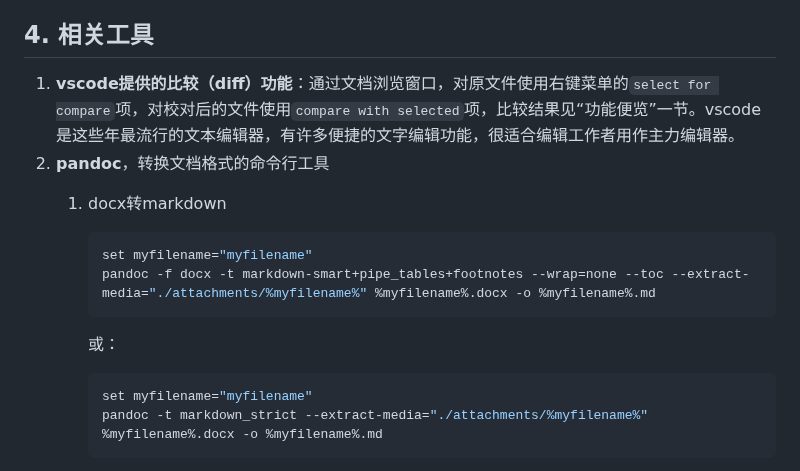
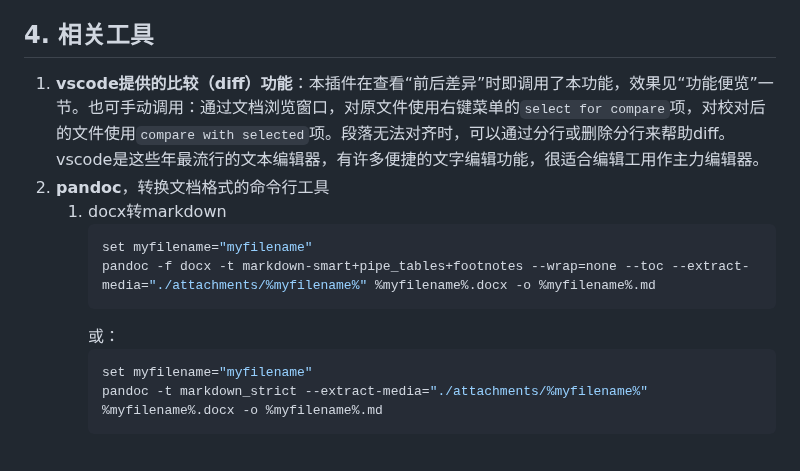
Before and after one commit to Fusyong/ai-proofread-vscode-extension, a Markdown page: README.md, the part around the change. Drawn GitHub-style.

Commit message:
polished

````diff
--- a/README.md
+++ b/README.md
@@ -192,16 +192,14 @@ A VS Code extension for document and book proofreading based on LLM services, su
 
 ## 4. 相关工具
 
-1. **vscode提供的比较（diff）功能**：通过文档浏览窗口，对原文件使用右键菜单的`select for compare`项，对校对后的文件使用`compare with selected`项，比较结果见“功能便览”一节。vscode是这些年最流行的文本编辑器，有许多便捷的文字编辑功能，很适合编辑工作者用作主力编辑器。
+1. **vscode提供的比较（diff）功能**：本插件在查看“前后差异”时即调用了本功能，效果见“功能便览”一节。也可手动调用：通过文档浏览窗口，对原文件使用右键菜单的`select for compare`项，对校对后的文件使用`compare with selected`项。段落无法对齐时，可以通过分行或删除分行来帮助diff。vscode是这些年最流行的文本编辑器，有许多便捷的文字编辑功能，很适合编辑工用作主力编辑器。
 2. **pandoc**，转换文档格式的命令行工具
     1. docx转markdown
         ```bash
         set myfilename="myfilename"
         pandoc -f docx -t markdown-smart+pipe_tables+footnotes --wrap=none --toc --extract-media="./attachments/%myfilename%" %myfilename%.docx -o %myfilename%.md
         ```
-
         或：
-
         ```shell
         set myfilename="myfilename"
         pandoc -t markdown_strict --extract-media="./attachments/%myfilename%" %myfilename%.docx -o %myfilename%.md
````
